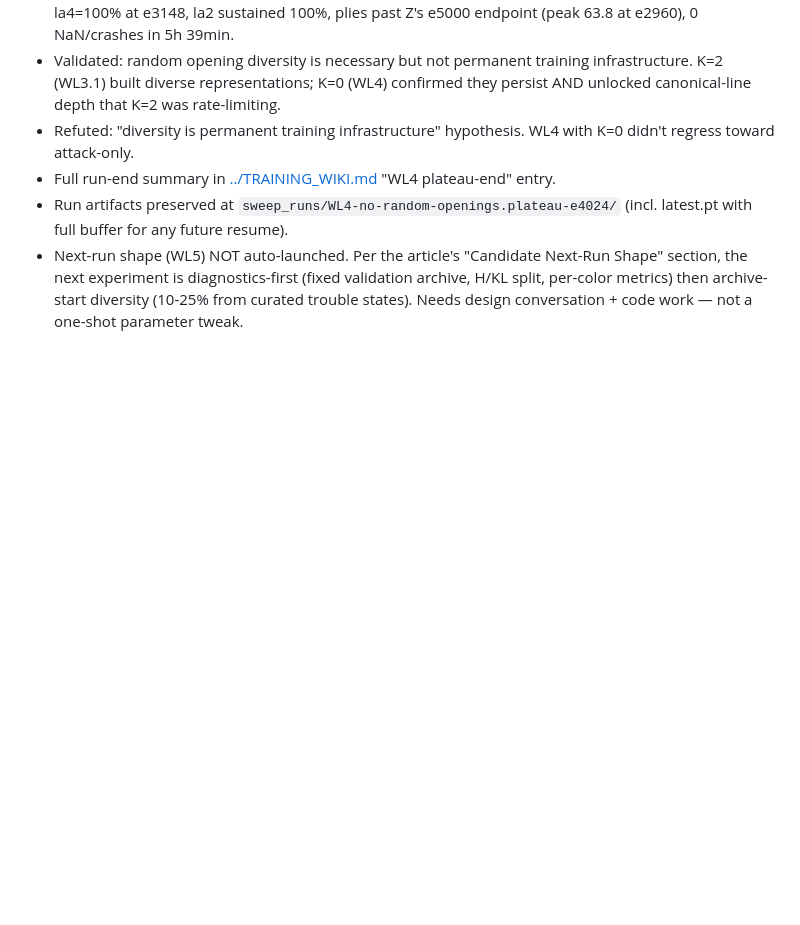
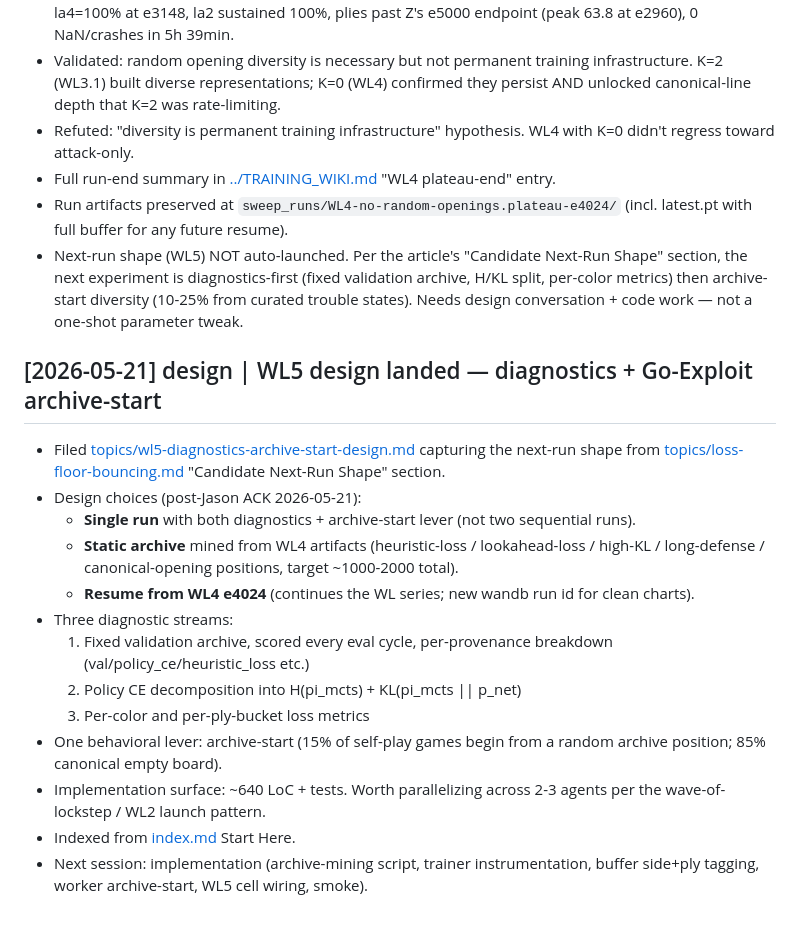
Before and after one commit to jasonyandell/gomoku, a Markdown page: wiki/log.md, the part around the change. Drawn GitHub-style; blank space fills up the shorter version.

```diff
--- a/wiki/log.md
+++ b/wiki/log.md
@@ -687,3 +687,31 @@ consistent heading so future sessions can scan recent changes with simple tools.
   metrics) then archive-start diversity (10-25% from curated trouble
   states). Needs design conversation + code work — not a one-shot
   parameter tweak.
+
+## [2026-05-21] design | WL5 design landed — diagnostics + Go-Exploit archive-start
+
+- Filed [topics/wl5-diagnostics-archive-start-design.md](topics/wl5-diagnostics-archive-start-design.md)
+  capturing the next-run shape from
+  [topics/loss-floor-bouncing.md](topics/loss-floor-bouncing.md)
+  "Candidate Next-Run Shape" section.
+- Design choices (post-Jason ACK 2026-05-21):
+  - **Single run** with both diagnostics + archive-start lever (not
+    two sequential runs).
+  - **Static archive** mined from WL4 artifacts (heuristic-loss /
+    lookahead-loss / high-KL / long-defense / canonical-opening
+    positions, target ~1000-2000 total).
+  - **Resume from WL4 e4024** (continues the WL series; new wandb run id
+    for clean charts).
+- Three diagnostic streams:
+  1. Fixed validation archive, scored every eval cycle, per-provenance
+     breakdown (val/policy_ce/heuristic_loss etc.)
+  2. Policy CE decomposition into H(pi_mcts) + KL(pi_mcts || p_net)
+  3. Per-color and per-ply-bucket loss metrics
+- One behavioral lever: archive-start (15% of self-play games begin
+  from a random archive position; 85% canonical empty board).
+- Implementation surface: ~640 LoC + tests. Worth parallelizing
+  across 2-3 agents per the wave-of-lockstep / WL2 launch pattern.
+- Indexed from [index.md](index.md) Start Here.
+- Next session: implementation (archive-mining script, trainer
+  instrumentation, buffer side+ply tagging, worker archive-start,
+  WL5 cell wiring, smoke).
```
Also changed, not shown: wiki/index.md (+2 -0 lines), wiki/topics/wl5-diagnostics-archive-start-design.md (added, +344 -0 lines).
